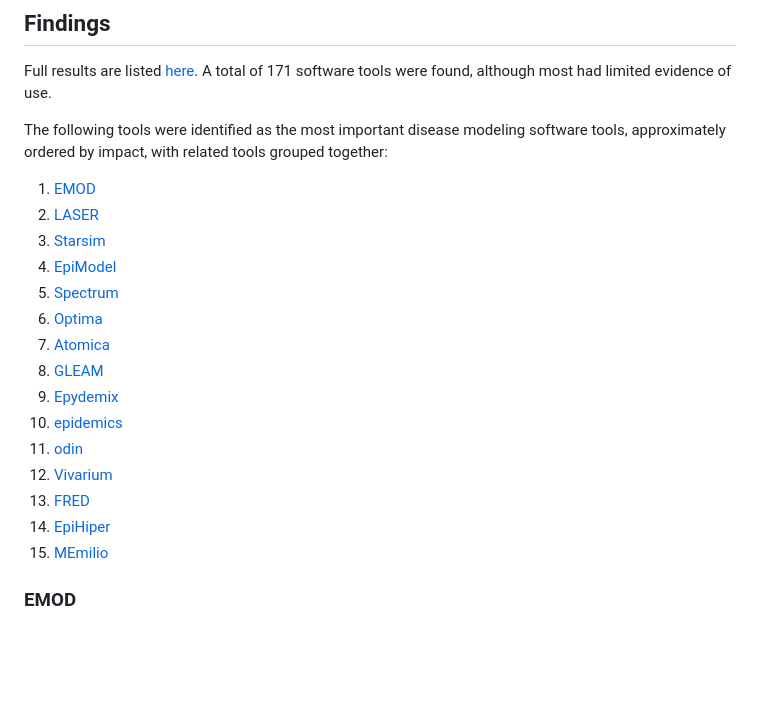
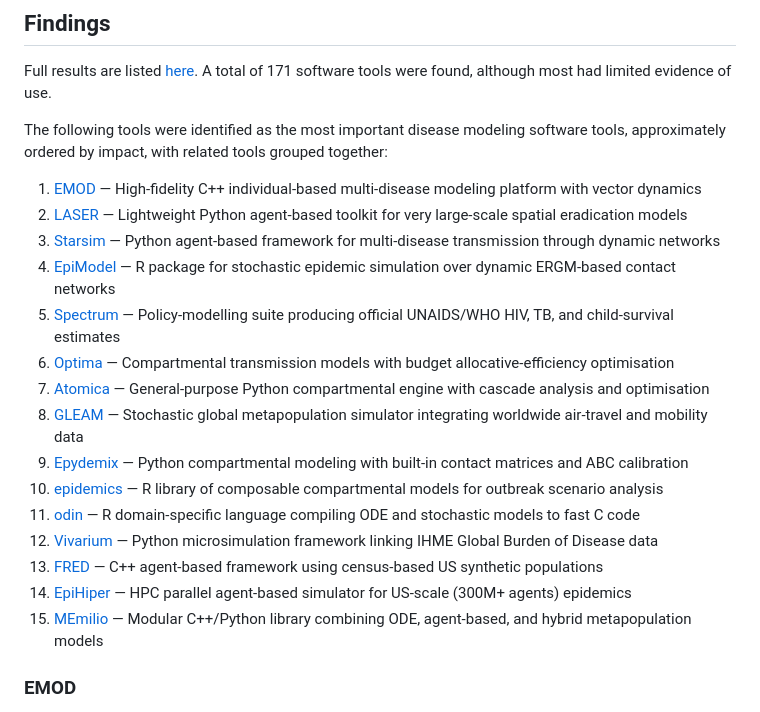
Before and after one commit to starsimhub/disease_modeling_landscape, a Markdown page: README.md, the part around the change. GitHub-like rendering; blank space fills up the shorter version.

Commit message:
add descriptions

```diff
--- a/README.md
+++ b/README.md
@@ -23,21 +23,21 @@ Full results are listed [here](disease_modeling_software_database.md). A total o
 
 The following tools were identified as the most important disease modeling software tools, approximately ordered by impact, with related tools grouped together:
 
-1. [EMOD](#emod)
-2. [LASER](#laser)
-3. [Starsim](#starsim)
-4. [EpiModel](#epimodel)
-5. [Spectrum](#spectrum)
-6. [Optima](#optima)
-7. [Atomica](#atomica)
-8. [GLEAM](#gleam)
-9. [Epydemix](#epydemix)
-10. [epidemics](#epidemics)
-11. [odin](#odin)
-12. [Vivarium](#vivarium)
-13. [FRED](#fred)
-14. [EpiHiper](#epihiper)
-15. [MEmilio](#memilio)
+1. [EMOD](#emod) — High-fidelity C++ individual-based multi-disease modeling platform with vector dynamics
+2. [LASER](#laser) — Lightweight Python agent-based toolkit for very large-scale spatial eradication models
+3. [Starsim](#starsim) — Python agent-based framework for multi-disease transmission through dynamic networks
+4. [EpiModel](#epimodel) — R package for stochastic epidemic simulation over dynamic ERGM-based contact networks
+5. [Spectrum](#spectrum) — Policy-modelling suite producing official UNAIDS/WHO HIV, TB, and child-survival estimates
+6. [Optima](#optima) — Compartmental transmission models with budget allocative-efficiency optimisation
+7. [Atomica](#atomica) — General-purpose Python compartmental engine with cascade analysis and optimisation
+8. [GLEAM](#gleam) — Stochastic global metapopulation simulator integrating worldwide air-travel and mobility data
+9. [Epydemix](#epydemix) — Python compartmental modeling with built-in contact matrices and ABC calibration
+10. [epidemics](#epidemics) — R library of composable compartmental models for outbreak scenario analysis
+11. [odin](#odin) — R domain-specific language compiling ODE and stochastic models to fast C code
+12. [Vivarium](#vivarium) — Python microsimulation framework linking IHME Global Burden of Disease data
+13. [FRED](#fred) — C++ agent-based framework using census-based US synthetic populations
+14. [EpiHiper](#epihiper) — HPC parallel agent-based simulator for US-scale (300M+ agents) epidemics
+15. [MEmilio](#memilio) — Modular C++/Python library combining ODE, agent-based, and hybrid metapopulation models
 
 ### EMOD
 
```
